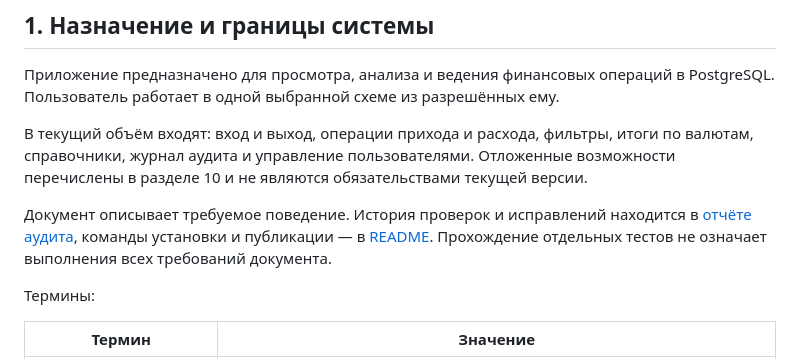
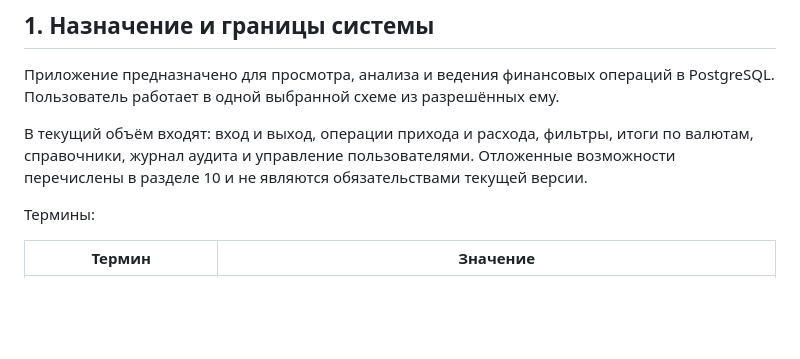
Before and after one commit to debrsky/berg-kassa, a Markdown page: docs/webui-spec.md, the part around the change. Drawn GitHub-style; blank space fills up the shorter version.

Commit message:
Remove obsolete audit report reference

```diff
--- a/docs/webui-spec.md
+++ b/docs/webui-spec.md
@@ -9,11 +9,6 @@
 итоги по валютам, справочники, журнал аудита и управление пользователями.
 Отложенные возможности перечислены в разделе 10 и не являются обязательствами
 текущей версии.
-
-Документ описывает требуемое поведение. История проверок и исправлений находится
-в [отчёте аудита](html-quality-audit.md), команды установки и публикации — в
-[README](../README.md). Прохождение отдельных тестов не означает выполнения
-всех требований документа.
 
 Термины:
 
```
